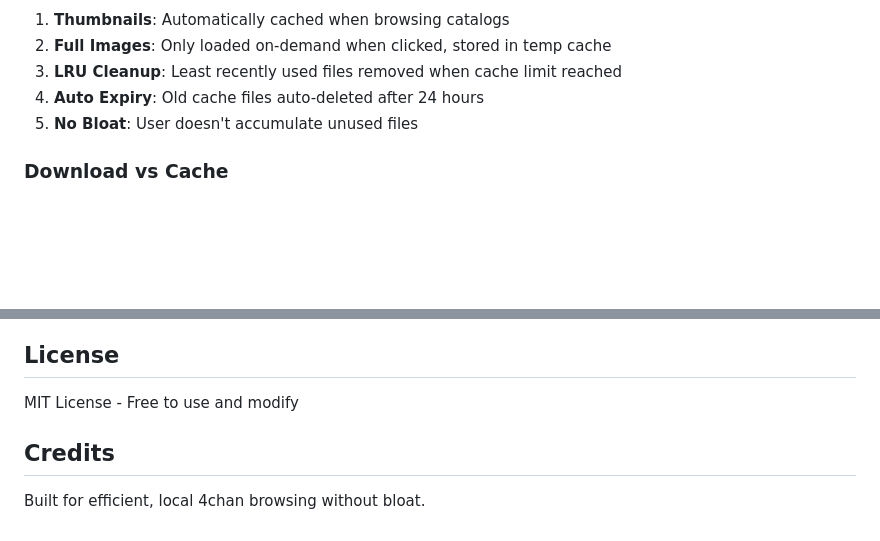
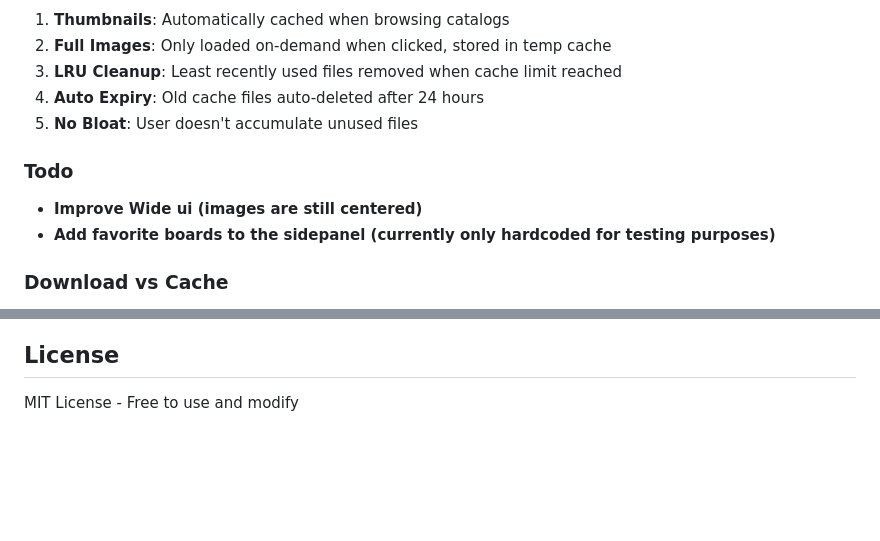
Before and after one commit to user7210unix/Local-4chan-Scraper, a Markdown page: README.md, 2 parts joined by grey strips. Rendered like a GitHub page; blank space fills up the shorter version.

Commit message:
Update README with Todo section and remove Credits
Added a 'Todo' section with improvement suggestions and removed the 'Credits' section.

```diff
--- a/README.md
+++ b/README.md
@@ -85,6 +85,10 @@ DEBUG=False
 4. **Auto Expiry**: Old cache files auto-deleted after 24 hours
 5. **No Bloat**: User doesn't accumulate unused files
 
+### Todo
+- **Improve Wide ui (images are still centered)**
+- **Add favorite boards to the sidepanel (currently only hardcoded for testing purposes)**
+
 ### Download vs Cache
 
 - **Cache**: Temporary, auto-managed, for browsing only
@@ -137,7 +141,3 @@ DEBUG=False
 ## License
 
 MIT License - Free to use and modify
-
-## Credits
-
-Built for efficient, local 4chan browsing without bloat.
```
